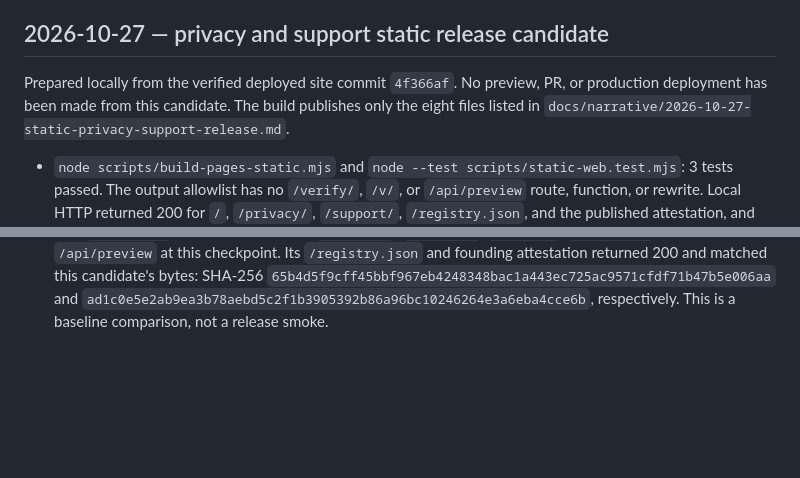
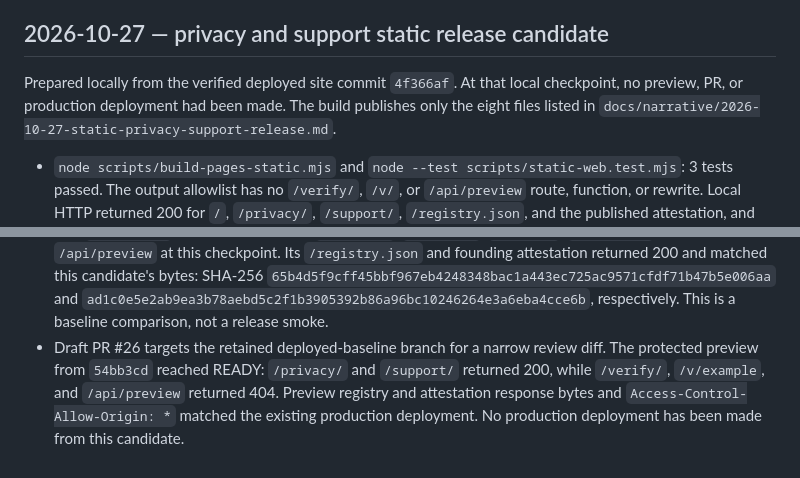
Before and after one commit to niclydon/fiador, a Markdown page: docs/verification.md, 2 parts joined by grey strips. Drawn GitHub-style; blank space fills up the shorter version.

Commit message:
docs: Record Fiador protected preview

```diff
--- a/docs/verification.md
+++ b/docs/verification.md
@@ -62,8 +62,8 @@ decision: @worldcoin/agentkit-core 0.2.1.
 ## 2026-10-27 — privacy and support static release candidate
 
 Prepared locally from the verified deployed site commit `4f366af`.
-No preview, PR, or production deployment has been made from this
-candidate. The build publishes only the eight files listed in
+At that local checkpoint, no preview, PR, or production deployment had
+been made. The build publishes only the eight files listed in
 `docs/narrative/2026-10-27-static-privacy-support-release.md`.
 
 - `node scripts/build-pages-static.mjs` and
@@ -92,3 +92,10 @@ candidate. The build publishes only the eight files listed in
   `65b4d5f9cff45bbf967eb4248348bac1a443ec725ac9571cfdf71b47b5e006aa`
   and `ad1c0e5e2ab9ea3b78aebd5c2f1b3905392b86a96bc10246264e3a6eba4cce6b`,
   respectively. This is a baseline comparison, not a release smoke.
+- Draft PR #26 targets the retained deployed-baseline branch for a narrow
+  review diff. The protected preview from `54bb3cd` reached READY:
+  `/privacy/` and `/support/` returned 200, while `/verify/`,
+  `/v/example`, and `/api/preview` returned 404. Preview registry and
+  attestation response bytes and `Access-Control-Allow-Origin: *`
+  matched the existing production deployment. No production deployment
+  has been made from this candidate.
```
Also changed, not shown: docs/narrative/2026-10-27-static-privacy-support-release.md (+10 -4 lines).
